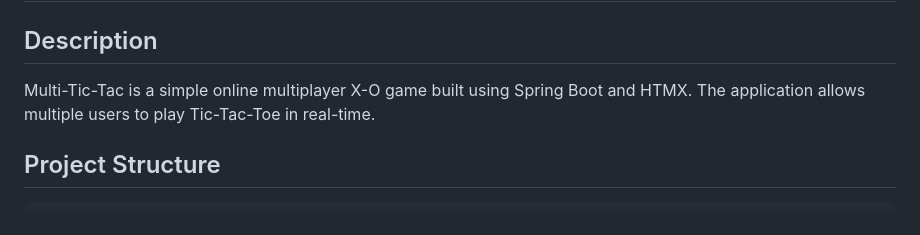
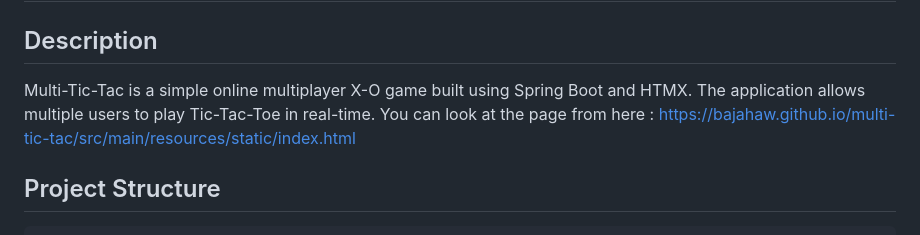
Before and after one commit to Bajahaw/multi-tic-tac, a Markdown page: Readme.md, the part around the change. Rendered like a GitHub page.

```diff
--- a/Readme.md
+++ b/Readme.md
@@ -1,7 +1,7 @@
 # Multi-Tic-Tac
 
 ## Description
-Multi-Tic-Tac is a simple online multiplayer X-O game built using Spring Boot and HTMX. The application allows multiple users to play Tic-Tac-Toe in real-time.
+Multi-Tic-Tac is a simple online multiplayer X-O game built using Spring Boot and HTMX. The application allows multiple users to play Tic-Tac-Toe in real-time. You can look at the page from here : https://bajahaw.github.io/multi-tic-tac/src/main/resources/static/index.html
 
 ## Project Structure
 
```
